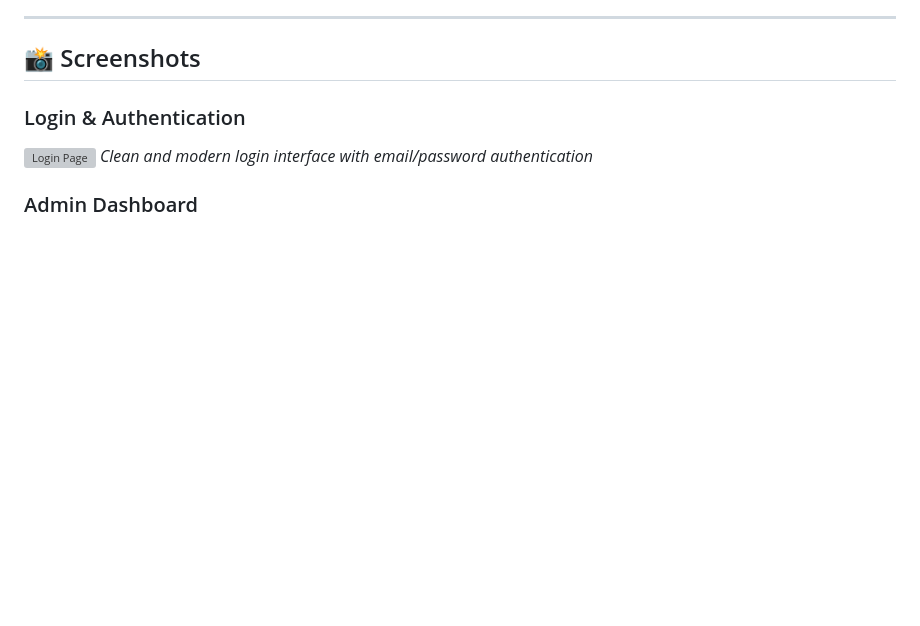
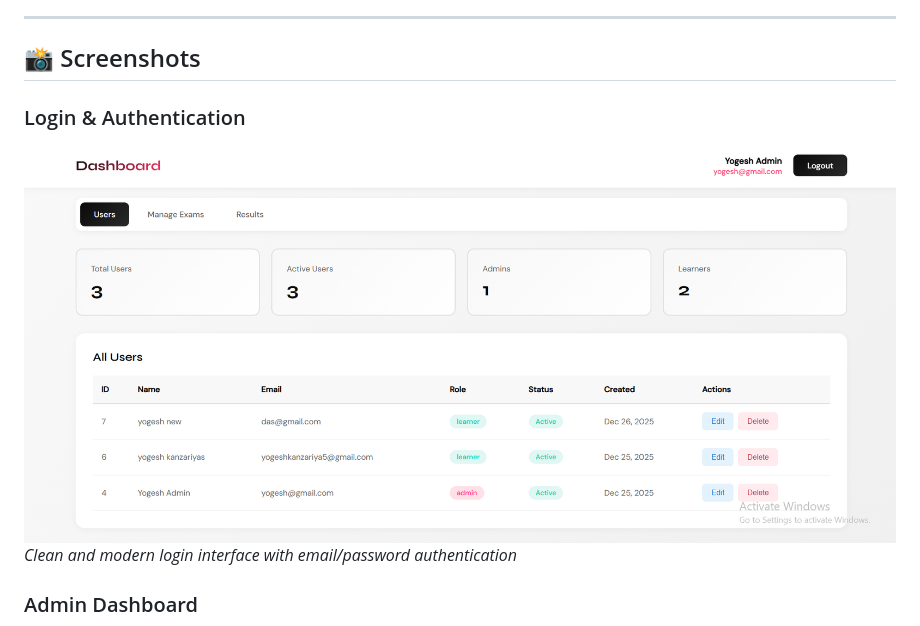
Before and after one commit to yogesh303/examination, a Markdown page: README.md, the part around the change. Drawn GitHub-style; blank space fills up the shorter version; grey boxes are pictures that could not be loaded.

Commit message:
12-26-2025

```diff
--- a/README.md
+++ b/README.md
@@ -18,7 +18,7 @@ Complete web-based examination system with user authentication, exam management,
 ## 📸 Screenshots
 
 ### Login & Authentication
-![Login Page](screenshots/login.png)
+![Login Page](screenshots/login.PNG)
 *Clean and modern login interface with email/password authentication*
 
 ### Admin Dashboard
```
